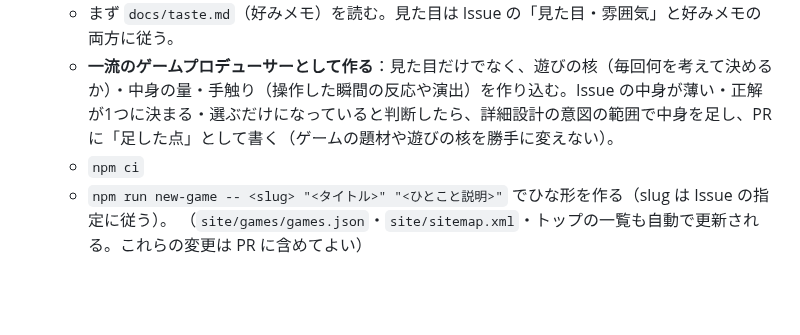
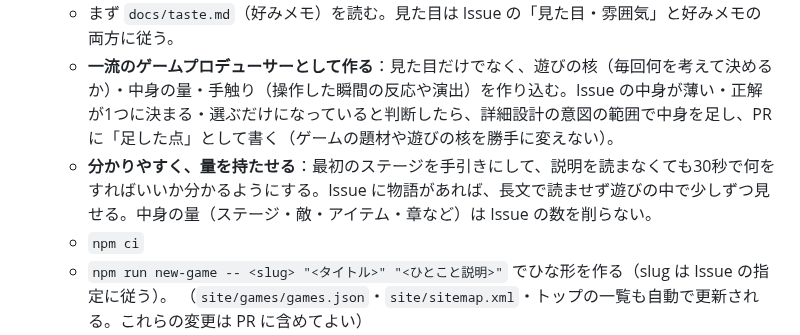
Before and after one commit to ToramaruA/game-arcade, a Markdown page: CLAUDE.md, the part around the change. Drawn GitHub-style; blank space fills up the shorter version.

```diff
--- a/CLAUDE.md
+++ b/CLAUDE.md
@@ -17,6 +17,7 @@ AIが企画したゲームを Claude Code が作り、人が遊んで承認（Me
 3. ゲームを作る：
    - まず `docs/taste.md`（好みメモ）を読む。見た目は Issue の「見た目・雰囲気」と好みメモの両方に従う。
    - **一流のゲームプロデューサーとして作る**：見た目だけでなく、遊びの核（毎回何を考えて決めるか）・中身の量・手触り（操作した瞬間の反応や演出）を作り込む。Issue の中身が薄い・正解が1つに決まる・選ぶだけになっていると判断したら、詳細設計の意図の範囲で中身を足し、PR に「足した点」として書く（ゲームの題材や遊びの核を勝手に変えない）。
+   - **分かりやすく、量を持たせる**：最初のステージを手引きにして、説明を読まなくても30秒で何をすればいいか分かるようにする。Issue に物語があれば、長文で読ませず遊びの中で少しずつ見せる。中身の量（ステージ・敵・アイテム・章など）は Issue の数を削らない。
    - `npm ci`
    - `npm run new-game -- <slug> "<タイトル>" "<ひとこと説明>"` でひな形を作る（slug は Issue の指定に従う）。
      （`site/games/games.json`・`site/sitemap.xml`・トップの一覧も自動で更新される。これらの変更は PR に含めてよい）
```
Also changed, not shown: docs/next-game-workflow.md (+8 -1 lines), docs/taste.md (+2 -0 lines).
